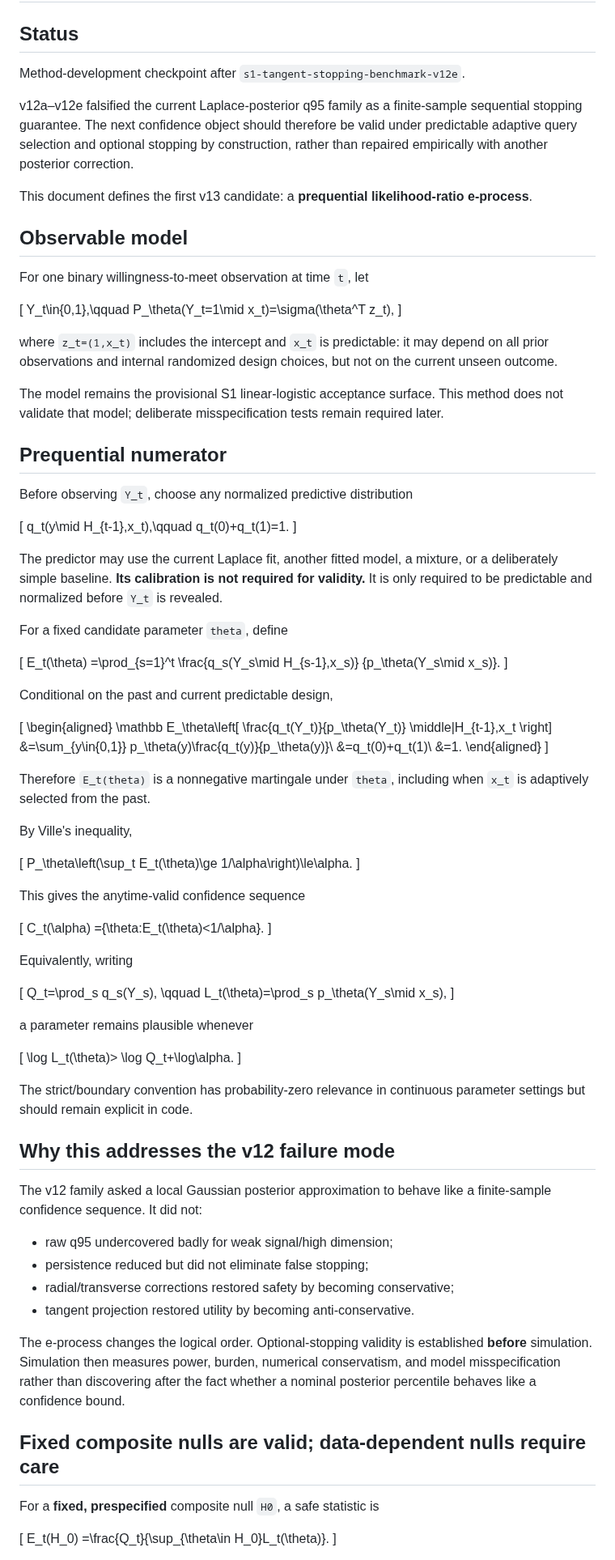
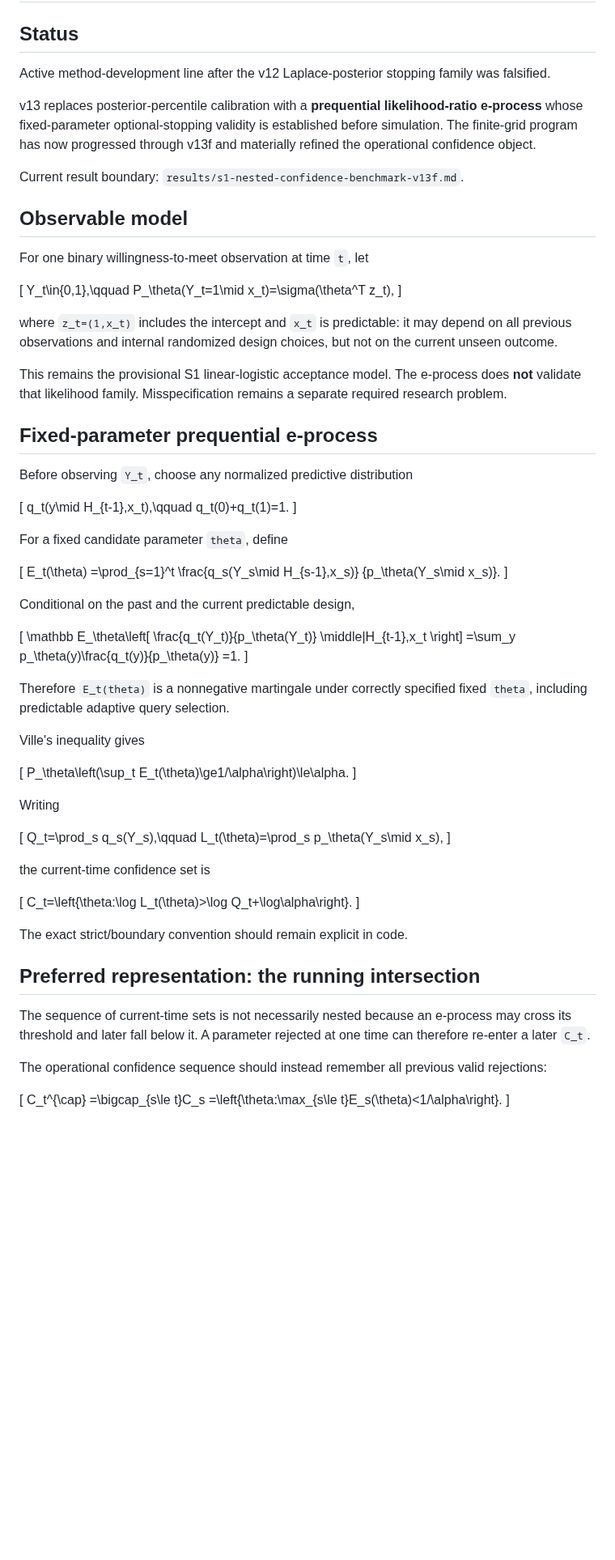
Before and after one commit to Kajin-0/mosaic, a Markdown page: docs/science/s1-anytime-likelihood-confidence.md, the part around one of its changes. Shown at 81% size. GitHub-like rendering; blank space fills up the shorter version.

Commit message:
docs: update v13 method boundary through nested confidence

```diff
--- a/docs/science/s1-anytime-likelihood-confidence.md
+++ b/docs/science/s1-anytime-likelihood-confidence.md
@@ -2,11 +2,11 @@
 
 ## Status
 
-Method-development checkpoint after `s1-tangent-stopping-benchmark-v12e`.
+Active method-development line after the v12 Laplace-posterior stopping family was falsified.
 
-v12a–v12e falsified the current Laplace-posterior q95 family as a finite-sample sequential stopping guarantee. The next confidence object should therefore be valid under predictable adaptive query selection and optional stopping by construction, rather than repaired empirically with another posterior correction.
+v13 replaces posterior-percentile calibration with a **prequential likelihood-ratio e-process** whose fixed-parameter optional-stopping validity is established before simulation. The finite-grid program has now progressed through v13f and materially refined the operational confidence object.
 
-This document defines the first v13 candidate: a **prequential likelihood-ratio e-process**.
+Current result boundary: `results/s1-nested-confidence-benchmark-v13f.md`.
 
 ## Observable model
 
@@ -17,19 +17,17 @@ Y_t\in\{0,1\},\qquad
 P_\theta(Y_t=1\mid x_t)=\sigma(\theta^T z_t),
 \]
 
-where `z_t=(1,x_t)` includes the intercept and `x_t` is predictable: it may depend on all prior observations and internal randomized design choices, but not on the current unseen outcome.
+where `z_t=(1,x_t)` includes the intercept and `x_t` is predictable: it may depend on all previous observations and internal randomized design choices, but not on the current unseen outcome.
 
-The model remains the provisional S1 linear-logistic acceptance surface. This method does not validate that model; deliberate misspecification tests remain required later.
+This remains the provisional S1 linear-logistic acceptance model. The e-process does **not** validate that likelihood family. Misspecification remains a separate required research problem.
 
-## Prequential numerator
+## Fixed-parameter prequential e-process
 
 Before observing `Y_t`, choose any normalized predictive distribution
 
 \[
 q_t(y\mid H_{t-1},x_t),\qquad q_t(0)+q_t(1)=1.
 \]
-
-The predictor may use the current Laplace fit, another fitted model, a mixture, or a deliberately simple baseline. **Its calibration is not required for validity.** It is only required to be predictable and normalized before `Y_t` is revealed.
 
 For a fixed candidate parameter `theta`, define
 
@@ -40,70 +38,49 @@ E_t(\theta)
 {p_\theta(Y_s\mid x_s)}.
 \]
 
-Conditional on the past and current predictable design,
+Conditional on the past and the current predictable design,
 
 \[
-\begin{aligned}
 \mathbb E_\theta\left[
 \frac{q_t(Y_t)}{p_\theta(Y_t)}
 \middle|H_{t-1},x_t
 \right]
-&=\sum_{y\in\{0,1\}}
-p_\theta(y)\frac{q_t(y)}{p_\theta(y)}\\
-&=q_t(0)+q_t(1)\\
-&=1.
-\end{aligned}
+=\sum_y p_\theta(y)\frac{q_t(y)}{p_\theta(y)}
+=1.
 \]
 
-Therefore `E_t(theta)` is a nonnegative martingale under `theta`, including when `x_t` is adaptively selected from the past.
+Therefore `E_t(theta)` is a nonnegative martingale under correctly specified fixed `theta`, including predictable adaptive query selection.
 
-By Ville's inequality,
+Ville's inequality gives
 
 \[
-P_\theta\left(\sup_t E_t(\theta)\ge 1/\alpha\right)\le\alpha.
+P_\theta\left(\sup_t E_t(\theta)\ge1/\alpha\right)\le\alpha.
 \]
 
-This gives the anytime-valid confidence sequence
+Writing
 
 \[
-C_t(\alpha)
-=\{\theta:E_t(\theta)<1/\alpha\}.
-\]
-
-Equivalently, writing
-
-\[
-Q_t=\prod_s q_s(Y_s),
-\qquad
+Q_t=\prod_s q_s(Y_s),\qquad
 L_t(\theta)=\prod_s p_\theta(Y_s\mid x_s),
 \]
 
-a parameter remains plausible whenever
+the current-time confidence set is
 
 \[
-\log L_t(\theta)>
-\log Q_t+\log\alpha.
+C_t=\left\{\theta:\log L_t(\theta)>\log Q_t+\log\alpha\right\}.
 \]
 
-The strict/boundary convention has probability-zero relevance in continuous parameter settings but should remain explicit in code.
+The exact strict/boundary convention should remain explicit in code.
 
-## Why this addresses the v12 failure mode
+## Preferred representation: the running intersection
 
-The v12 family asked a local Gaussian posterior approximation to behave like a finite-sample confidence sequence. It did not:
+The sequence of current-time sets is not necessarily nested because an e-process may cross its threshold and later fall below it. A parameter rejected at one time can therefore re-enter a later `C_t`.
 
-- raw q95 undercovered badly for weak signal/high dimension;
-- persistence reduced but did not eliminate false stopping;
-- radial/transverse corrections restored safety by becoming conservative;
-- tangent projection restored utility by becoming anti-conservative.
-
-The e-process changes the logical order. Optional-stopping validity is established **before** simulation. Simulation then measures power, burden, numerical conservatism, and model misspecification rather than discovering after the fact whether a nominal posterior percentile behaves like a confidence bound.
-
-## Fixed composite nulls are valid; data-dependent nulls require care
-
-For a **fixed, prespecified** composite null `H0`, a safe statistic is
+The operational confidence sequence should instead remember all previous valid rejections:
 
 \[
-E_t(H_0)
-=\frac{Q_t}{\sup_{\theta\in H_0}L_t(\theta)}.
+C_t^{\cap}
+=\bigcap_{s\le t}C_s
+=\left\{\theta:\max_{s\le t}E_s(\theta)<1/\alpha\right\}.
 \]
 
```
Also changed, not shown: other parts of docs/science/s1-anytime-likelihood-confidence.md (+158 -135 lines).
